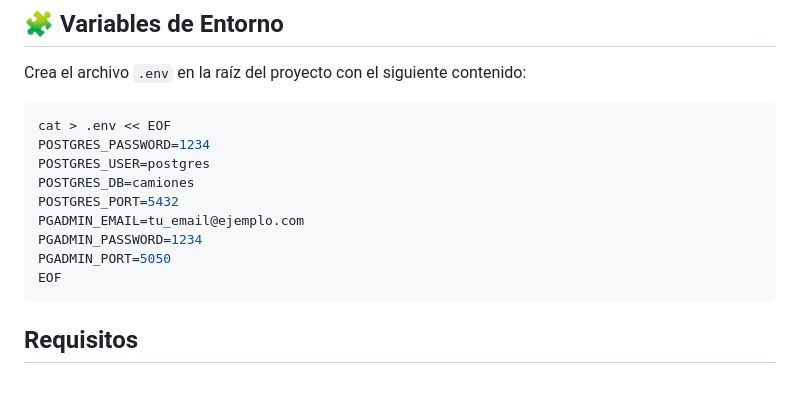
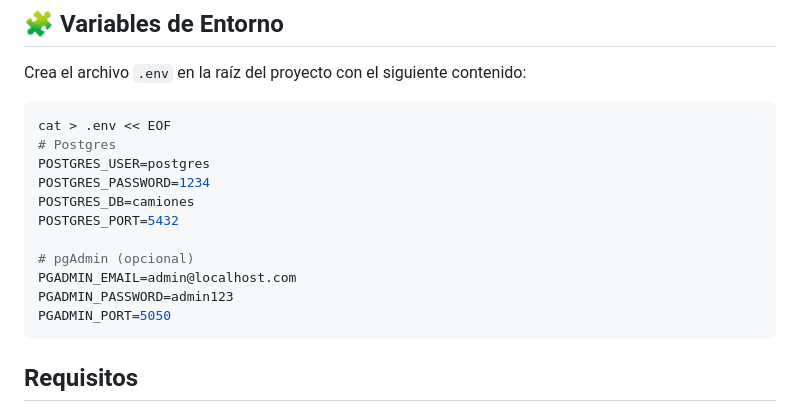
Before and after one commit to ctrlplust/BD, a Markdown page: README.md, the part around the change. Drawn GitHub-style; blank space fills up the shorter version.

````diff
--- a/README.md
+++ b/README.md
@@ -46,14 +46,16 @@ Crea el archivo `.env` en la raíz del proyecto con el siguiente contenido:
 
 ```bash
 cat > .env << EOF
+# Postgres
+POSTGRES_USER=postgres
 POSTGRES_PASSWORD=1234
-POSTGRES_USER=postgres
 POSTGRES_DB=camiones
 POSTGRES_PORT=5432
-PGADMIN_EMAIL=tu_email@ejemplo.com
-PGADMIN_PASSWORD=1234
+
+# pgAdmin (opcional)
+PGADMIN_EMAIL=admin@localhost.com
+PGADMIN_PASSWORD=admin123
 PGADMIN_PORT=5050
-EOF
 ```
 
 ## Requisitos
````
